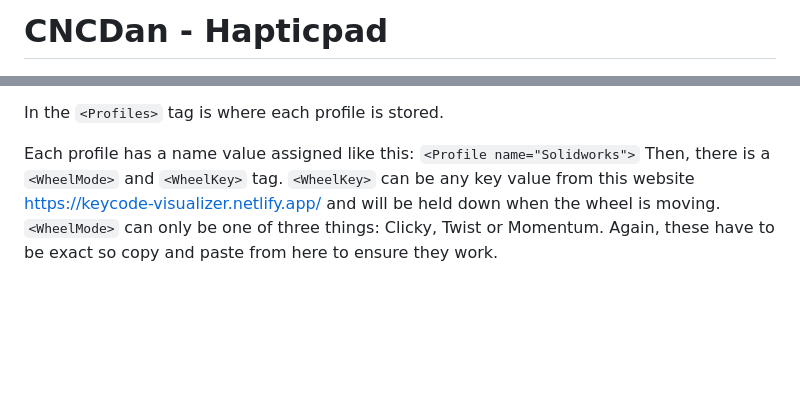
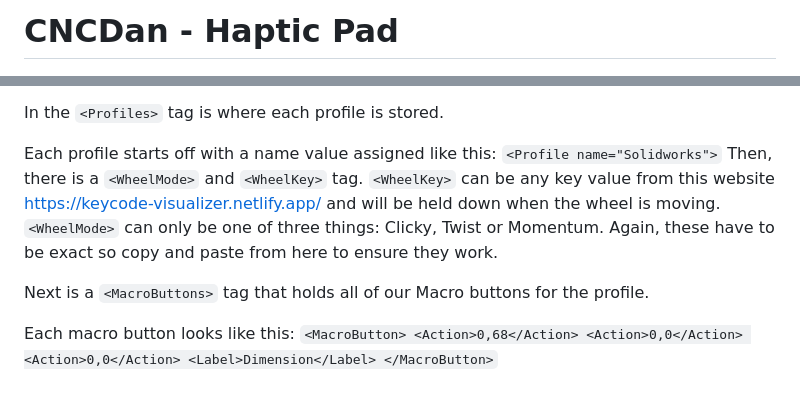
Before and after one commit to JonBuhl/Hapticpad, a Markdown page: README.md, 2 parts joined by grey strips. GitHub-like rendering; blank space fills up the shorter version.

```diff
--- a/README.md
+++ b/README.md
@@ -1,4 +1,4 @@
-# CNCDan - Hapticpad
+# CNCDan - Haptic Pad
 ![Alt text](title.png "Haptic Pad")
 
 A 6 button macropad with a display for button labels and a mouse knob with haptic feedback!
@@ -100,5 +100,15 @@ The motor tuning for the printed version of the wheel should be pretty good, so
 
 In the `<Profiles>` tag is where each profile is stored.
 
-Each profile has a name value assigned like this: `<Profile name="Solidworks">`
+Each profile starts off with a name value assigned like this: `<Profile name="Solidworks">`
 Then, there is a `<WheelMode>` and `<WheelKey>` tag. `<WheelKey>` can be any key value from this website https://keycode-visualizer.netlify.app/ and will be held down when the wheel is moving. `<WheelMode>` can only be one of three things: Clicky, Twist or Momentum. Again, these have to be exact so copy and paste from here to ensure they work.
+
+Next is a `<MacroButtons>` tag that holds all of our Macro buttons for the profile.
+
+Each macro button looks like this:
+`<MacroButton>
+    <Action>0,68</Action>
+    <Action>0,0</Action>
+    <Action>0,0</Action>
+    <Label>Dimension</Label>
+</MacroButton>`
```
